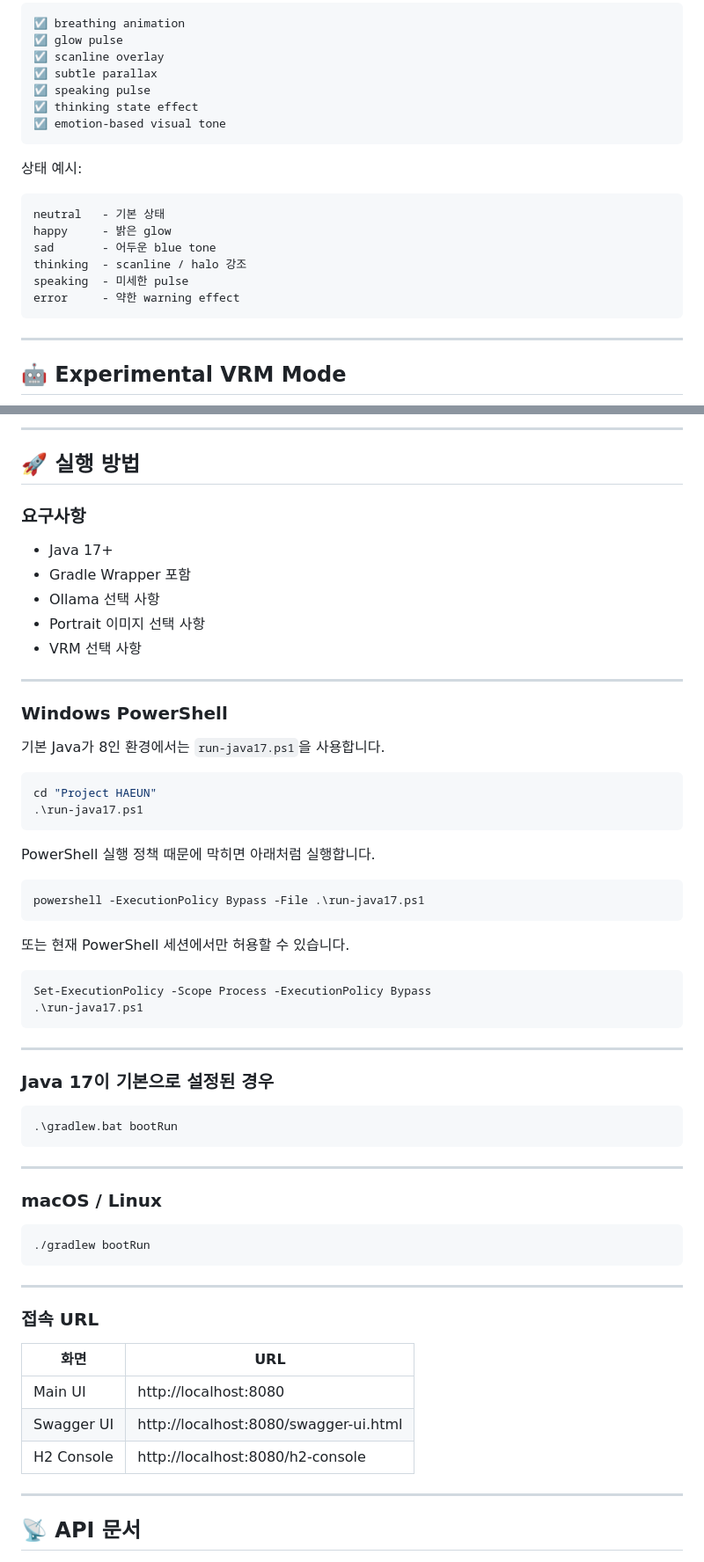
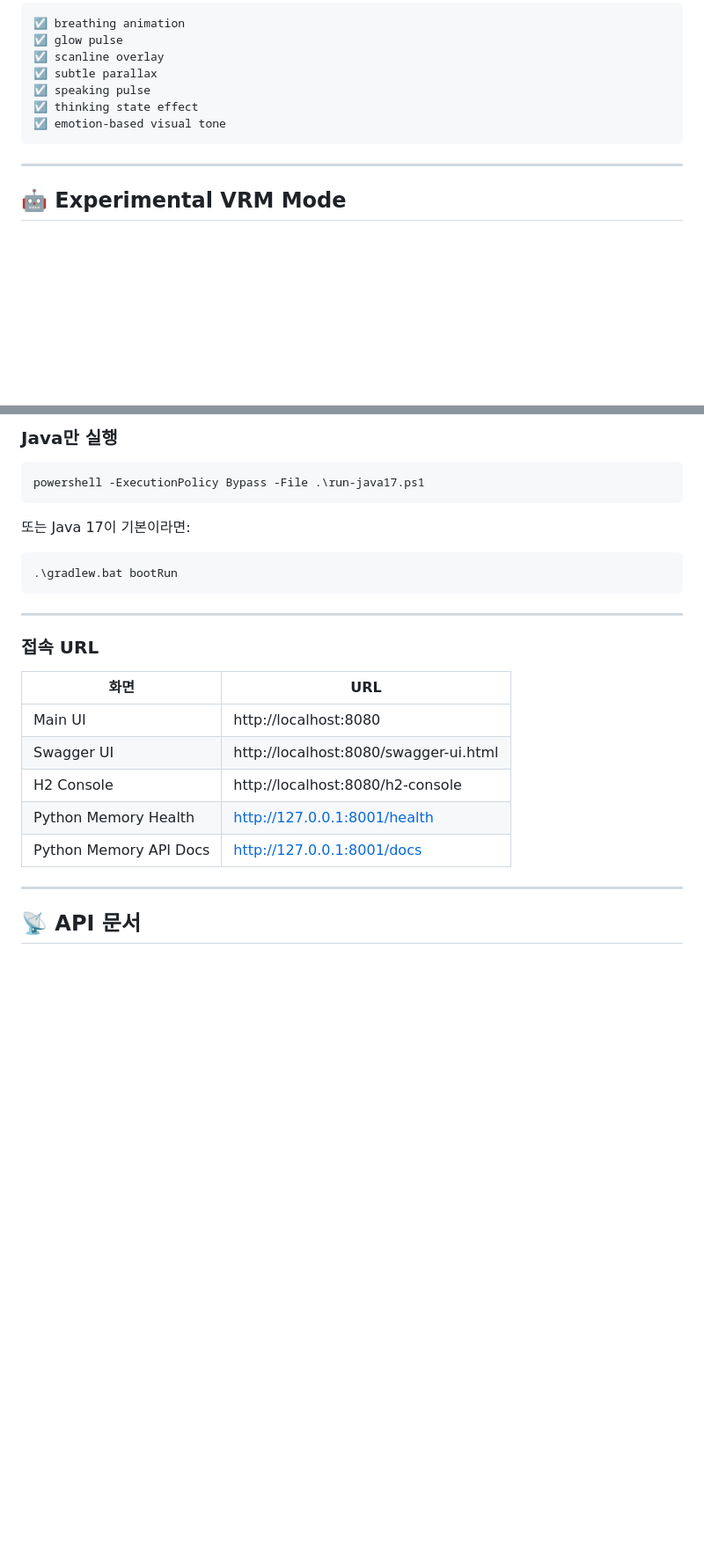
Before and after one commit to ldk7024/haeun, a Markdown page: README.md, 2 parts joined by grey strips. Shown at 88% size. GitHub-like rendering; blank space fills up the shorter version.

````diff
--- a/README.md
+++ b/README.md
@@ -327,17 +429,6 @@ src/main/resources/static/images/haeun-portrait.png
 ☑ emotion-based visual tone
 ```
 
-상태 예시:
-
-```text
-neutral   - 기본 상태
-happy     - 밝은 glow
-sad       - 어두운 blue tone
-thinking  - scanline / halo 강조
-speaking  - 미세한 pulse
-error     - 약한 warning effect
-```
-
 ---
 
 ## 🤖 Experimental VRM Mode
@@ -449,42 +476,10 @@ haeun:
----
-
-## 🚀 실행 방법
-
-### 요구사항
-
-* Java 17+
-* Gradle Wrapper 포함
-* Ollama 선택 사항
-* Portrait 이미지 선택 사항
-* VRM 선택 사항
-
----
-
-### Windows PowerShell
-
-기본 Java가 8인 환경에서는 `run-java17.ps1`을 사용합니다.
-
-```powershell
-cd "Project HAEUN"
-.\run-java17.ps1
-```
-
-PowerShell 실행 정책 때문에 막히면 아래처럼 실행합니다.
+### Java만 실행
 
 ```powershell
 powershell -ExecutionPolicy Bypass -File .\run-java17.ps1
 ```
 
-또는 현재 PowerShell 세션에서만 허용할 수 있습니다.
-
-```powershell
-Set-ExecutionPolicy -Scope Process -ExecutionPolicy Bypass
-.\run-java17.ps1
-```
-
----
-
-### Java 17이 기본으로 설정된 경우
+또는 Java 17이 기본이라면:
 
 ```powershell
 .\gradlew.bat bootRun
@@ -492,21 +487,15 @@ Set-ExecutionPolicy -Scope Process -ExecutionPolicy Bypass
 
 ---
 
-### macOS / Linux
-
-```bash
-./gradlew bootRun
-```
-
----
-
 ### 접속 URL
 
-| 화면         | URL                                   |
-| ---------- | ------------------------------------- |
-| Main UI    | http://localhost:8080                 |
-| Swagger UI | http://localhost:8080/swagger-ui.html |
-| H2 Console | http://localhost:8080/h2-console      |
+| 화면                     | URL                                   |
+| ---------------------- | ------------------------------------- |
+| Main UI                | http://localhost:8080                 |
+| Swagger UI             | http://localhost:8080/swagger-ui.html |
+| H2 Console             | http://localhost:8080/h2-console      |
+| Python Memory Health   | http://127.0.0.1:8001/health          |
+| Python Memory API Docs | http://127.0.0.1:8001/docs            |
 
 ---
 
````
Also changed, not shown: other parts of README.md (+167 -101 lines).
